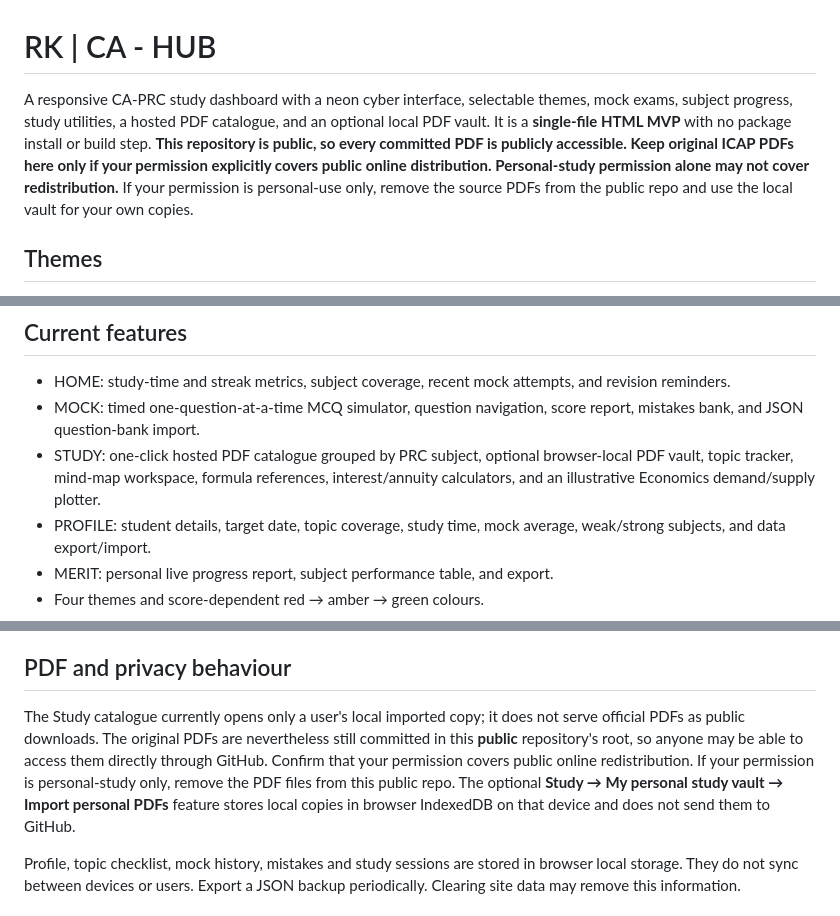
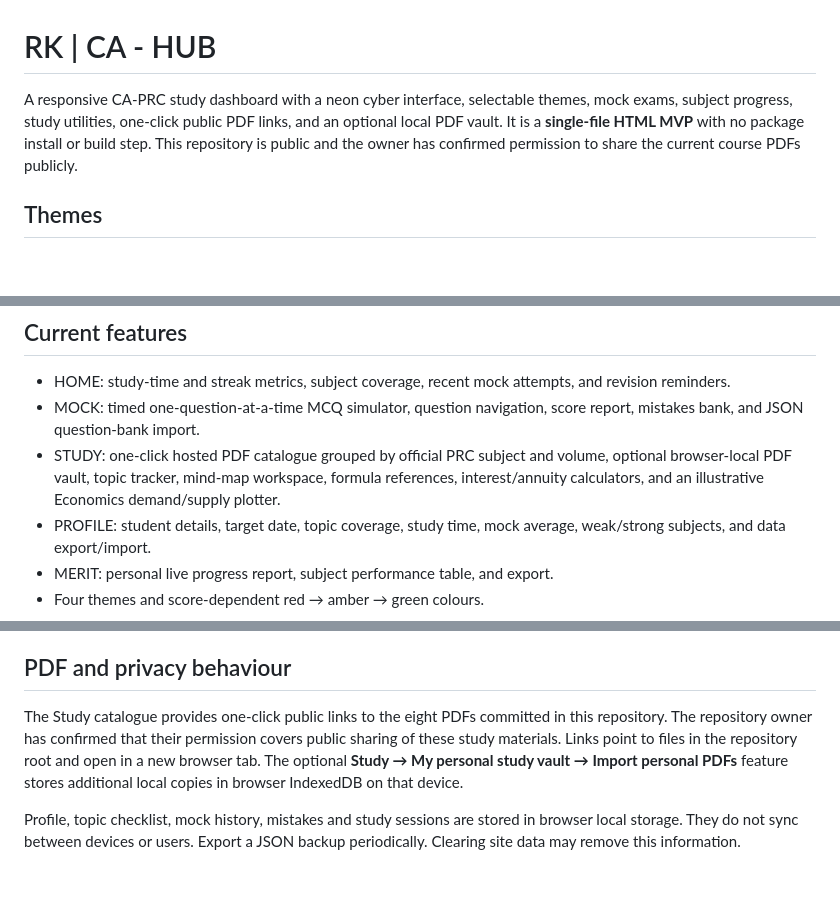
Before and after one commit to alvarophenoyosa/RK-CA-HUB, a Markdown page: README.md, 3 parts joined by grey strips. GitHub-like rendering; blank space fills up the shorter version.

Commit message:
Document one-click public PDF catalogue

```diff
--- a/README.md
+++ b/README.md
@@ -1,6 +1,6 @@
 # RK | CA - HUB
 
-A responsive CA-PRC study dashboard with a neon cyber interface, selectable themes, mock exams, subject progress, study utilities, a hosted PDF catalogue, and an optional local PDF vault. It is a **single-file HTML MVP** with no package install or build step. **This repository is public, so every committed PDF is publicly accessible. Keep original ICAP PDFs here only if your permission explicitly covers public online distribution. Personal-study permission alone may not cover redistribution.** If your permission is personal-use only, remove the source PDFs from the public repo and use the local vault for your own copies.
+A responsive CA-PRC study dashboard with a neon cyber interface, selectable themes, mock exams, subject progress, study utilities, one-click public PDF links, and an optional local PDF vault. It is a **single-file HTML MVP** with no package install or build step. This repository is public and the owner has confirmed permission to share the current course PDFs publicly.
 
 ## Themes
 - **Neon Grid** — original dark cyber grid.
@@ -25,7 +25,7 @@ Download `index.html` and open it in a modern browser. For more reliable local P
 ## Current features
 - HOME: study-time and streak metrics, subject coverage, recent mock attempts, and revision reminders.
 - MOCK: timed one-question-at-a-time MCQ simulator, question navigation, score report, mistakes bank, and JSON question-bank import.
-- STUDY: one-click hosted PDF catalogue grouped by PRC subject, optional browser-local PDF vault, topic tracker, mind-map workspace, formula references, interest/annuity calculators, and an illustrative Economics demand/supply plotter.
+- STUDY: one-click hosted PDF catalogue grouped by official PRC subject and volume, optional browser-local PDF vault, topic tracker, mind-map workspace, formula references, interest/annuity calculators, and an illustrative Economics demand/supply plotter.
 - PROFILE: student details, target date, topic coverage, study time, mock average, weak/strong subjects, and data export/import.
 - MERIT: personal live progress report, subject performance table, and export.
 - Four themes and score-dependent red → amber → green colours.
@@ -40,7 +40,7 @@ The Study catalogue lists these eight course PDFs, grouped by official subject a
 According to ICAP's 2025 syllabus, the website now uses the three official PRC subjects: **PRC 1 — Fundamentals of Accounting**, **PRC 2 — Quantitative Analysis for Business**, and **PRC 3 — Business and Economic Insights**. PRC 2 covers Basic Mathematics, Financial Mathematics, Application of Statistics in Business, and Probability and Expected Values. PRC 3's Business Insights and Economics books remain separate catalogue volumes, but share progress and mock tracking under one subject.
 
 ## PDF and privacy behaviour
-The Study catalogue currently opens only a user's local imported copy; it does not serve official PDFs as public downloads. The original PDFs are nevertheless still committed in this **public** repository's root, so anyone may be able to access them directly through GitHub. Confirm that your permission covers public online redistribution. If your permission is personal-study only, remove the PDF files from this public repo. The optional **Study → My personal study vault → Import personal PDFs** feature stores local copies in browser IndexedDB on that device and does not send them to GitHub.
+The Study catalogue provides one-click public links to the eight PDFs committed in this repository. The repository owner has confirmed that their permission covers public sharing of these study materials. Links point to files in the repository root and open in a new browser tab. The optional **Study → My personal study vault → Import personal PDFs** feature stores additional local copies in browser IndexedDB on that device.
 
 Profile, topic checklist, mock history, mistakes and study sessions are stored in browser local storage. They do not sync between devices or users. Export a JSON backup periodically. Clearing site data may remove this information.
 
```
